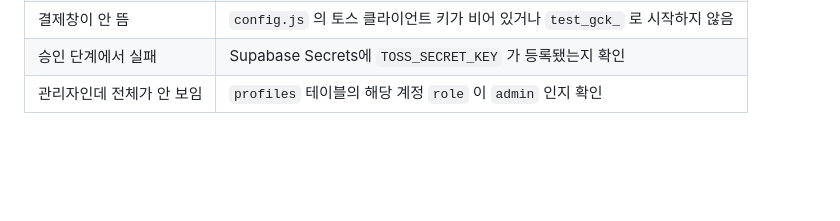
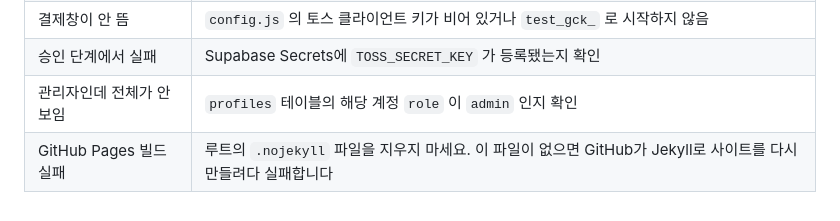
Before and after one commit to Dorororong2/goods-shop, a Markdown page: CLAUDE.md, the part around the change. GitHub-like rendering; blank space fills up the shorter version.

Commit message:
CLAUDE.md에 .nojekyll 주의사항 추가
Co-Authored-By: Claude Opus 5 <noreply@anthropic.com>

```diff
--- a/CLAUDE.md
+++ b/CLAUDE.md
@@ -145,3 +145,4 @@ supabase functions deploy confirm-payment --use-api
 | 결제창이 안 뜸 | `config.js` 의 토스 클라이언트 키가 비어 있거나 `test_gck_` 로 시작하지 않음 |
 | 승인 단계에서 실패 | Supabase Secrets에 `TOSS_SECRET_KEY` 가 등록됐는지 확인 |
 | 관리자인데 전체가 안 보임 | `profiles` 테이블의 해당 계정 `role` 이 `admin` 인지 확인 |
+| GitHub Pages 빌드 실패 | 루트의 `.nojekyll` 파일을 지우지 마세요. 이 파일이 없으면 GitHub가 Jekyll로 사이트를 다시 만들려다 실패합니다 |
```
